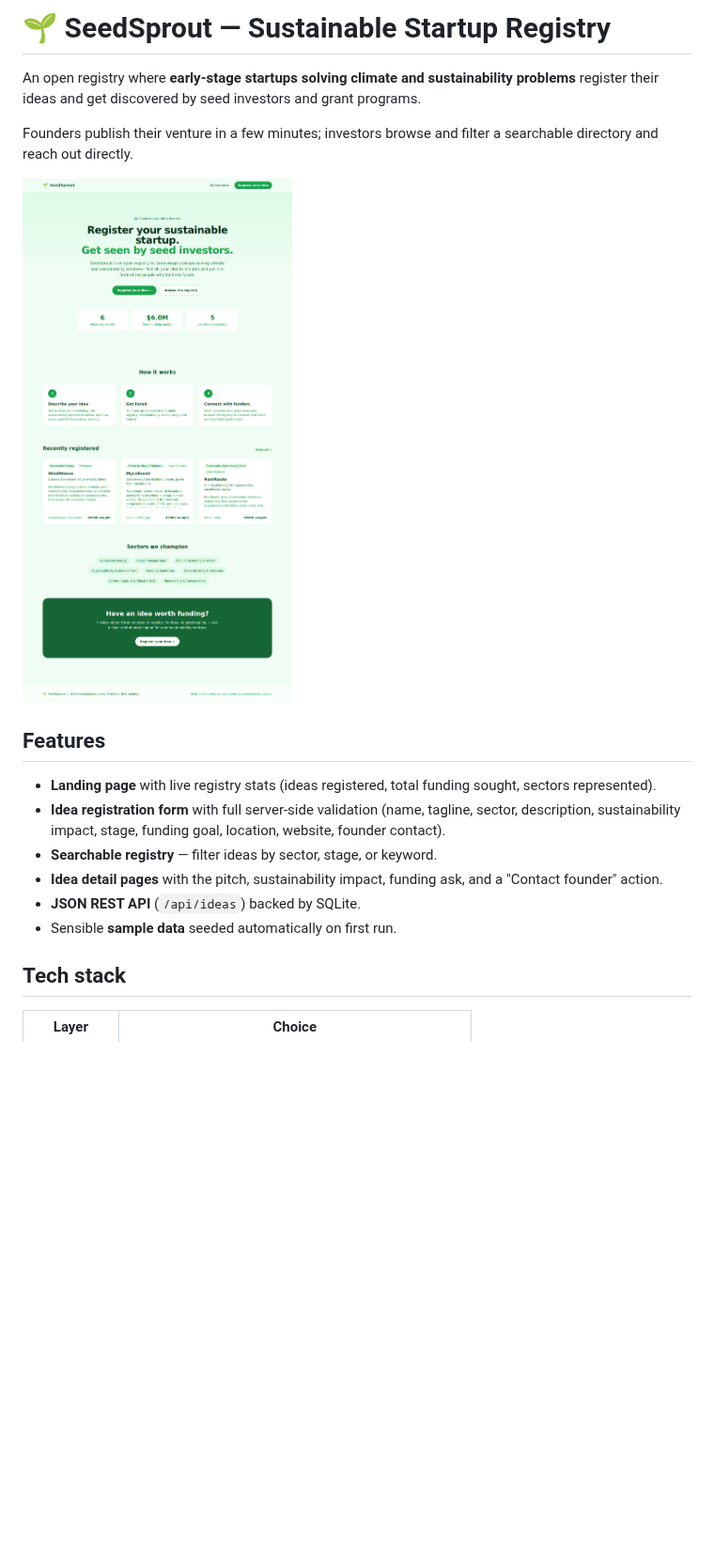
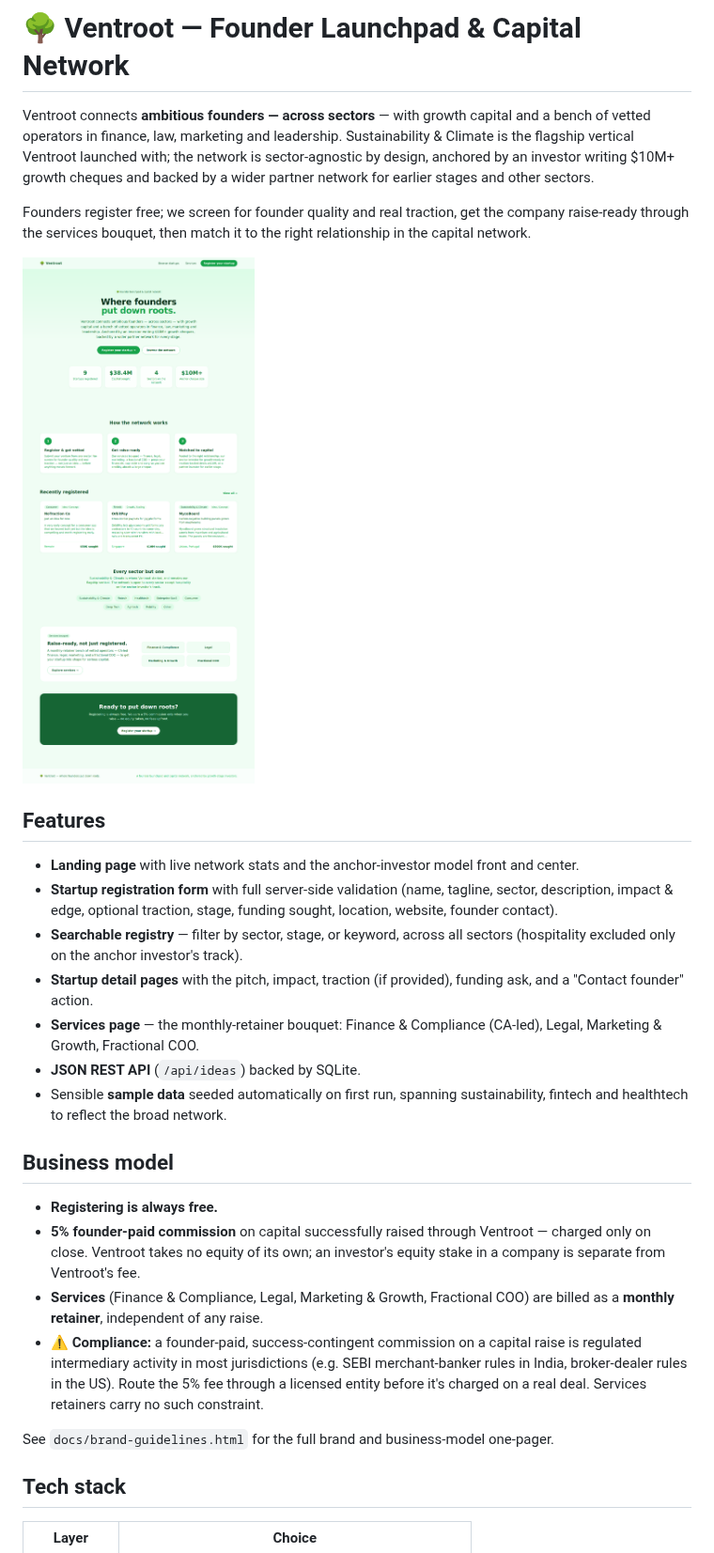
Before and after one commit to nky1103/Projects, a Markdown page: sustainable-seed-registry/README.md, the part around one of its changes. Shown at 94% size. GitHub-like rendering; pictures changed too: sustainable-seed-registry/docs/home.png; blank space fills up the shorter version.

```diff
--- a/sustainable-seed-registry/README.md
+++ b/sustainable-seed-registry/README.md
@@ -1,26 +1,51 @@
-# 🌱 SeedSprout — Sustainable Startup Registry
+# 🌳 Ventroot — Founder Launchpad & Capital Network
 
-An open registry where **early-stage startups solving climate and
-sustainability problems** register their ideas and get discovered by seed
-investors and grant programs.
+Ventroot connects **ambitious founders — across sectors** — with growth
+capital and a bench of vetted operators in finance, law, marketing and
+leadership. Sustainability & Climate is the flagship vertical Ventroot
+launched with; the network is sector-agnostic by design, anchored by an
+investor writing $10M+ growth cheques and backed by a wider partner network
+for earlier stages and other sectors.
 
-Founders publish their venture in a few minutes; investors browse and filter a
-searchable directory and reach out directly.
+Founders register free; we screen for founder quality and real traction,
+get the company raise-ready through the services bouquet, then match it to
+the right relationship in the capital network.
 
 ![Home page](docs/home.png)
 
 ## Features
 
-- **Landing page** with live registry stats (ideas registered, total funding
-  sought, sectors represented).
-- **Idea registration form** with full server-side validation (name, tagline,
-  sector, description, sustainability impact, stage, funding goal, location,
-  website, founder contact).
-- **Searchable registry** — filter ideas by sector, stage, or keyword.
-- **Idea detail pages** with the pitch, sustainability impact, funding ask, and
-  a "Contact founder" action.
+- **Landing page** with live network stats and the anchor-investor model
+  front and center.
+- **Startup registration form** with full server-side validation (name,
+  tagline, sector, description, impact & edge, optional traction, stage,
+  funding sought, location, website, founder contact).
+- **Searchable registry** — filter by sector, stage, or keyword, across all
+  sectors (hospitality excluded only on the anchor investor's track).
+- **Startup detail pages** with the pitch, impact, traction (if provided),
+  funding ask, and a "Contact founder" action.
+- **Services page** — the monthly-retainer bouquet: Finance & Compliance
+  (CA-led), Legal, Marketing & Growth, Fractional COO.
 - **JSON REST API** (`/api/ideas`) backed by SQLite.
-- Sensible **sample data** seeded automatically on first run.
+- Sensible **sample data** seeded automatically on first run, spanning
+  sustainability, fintech and healthtech to reflect the broad network.
+
+## Business model
+
+- **Registering is always free.**
+- **5% founder-paid commission** on capital successfully raised through
+  Ventroot — charged only on close. Ventroot takes no equity of its own; an
+  investor's equity stake in a company is separate from Ventroot's fee.
+- **Services** (Finance & Compliance, Legal, Marketing & Growth, Fractional
+  COO) are billed as a **monthly retainer**, independent of any raise.
+- ⚠️ **Compliance:** a founder-paid, success-contingent commission on a
+  capital raise is regulated intermediary activity in most jurisdictions
+  (e.g. SEBI merchant-banker rules in India, broker-dealer rules in the US).
+  Route the 5% fee through a licensed entity before it's charged on a real
+  deal. Services retainers carry no such constraint.
+
+See `docs/brand-guidelines.html` for the full brand and business-model
+one-pager.
 
 ## Tech stack
 
```
Also changed, not shown: other parts of sustainable-seed-registry/README.md (+14 -10 lines), 14 other files.
